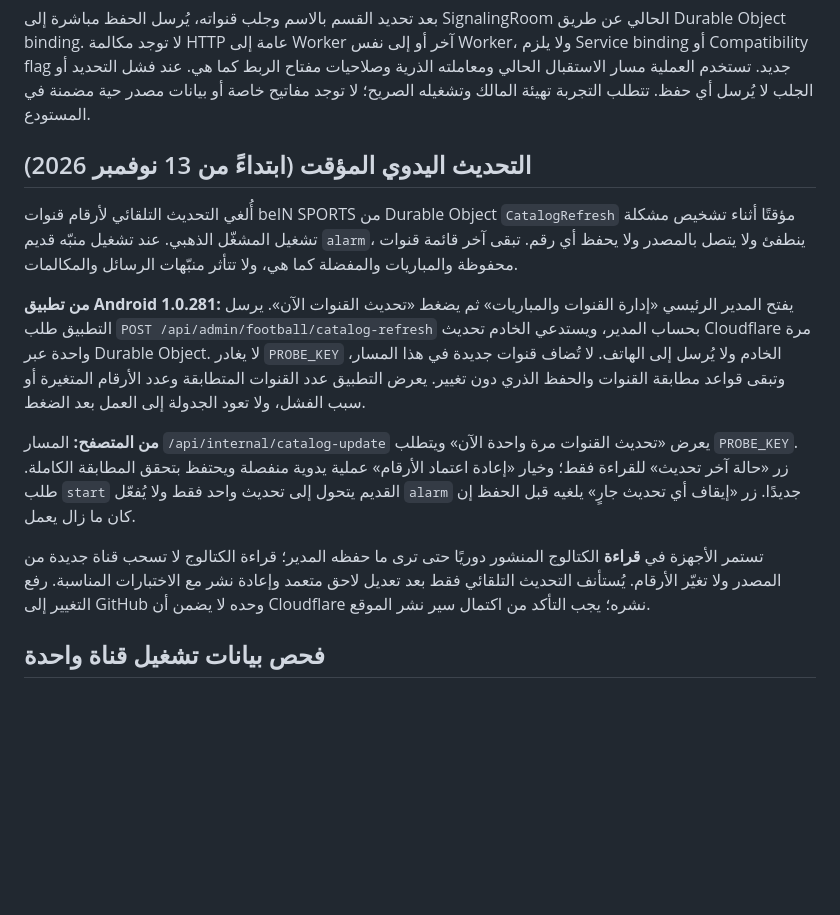
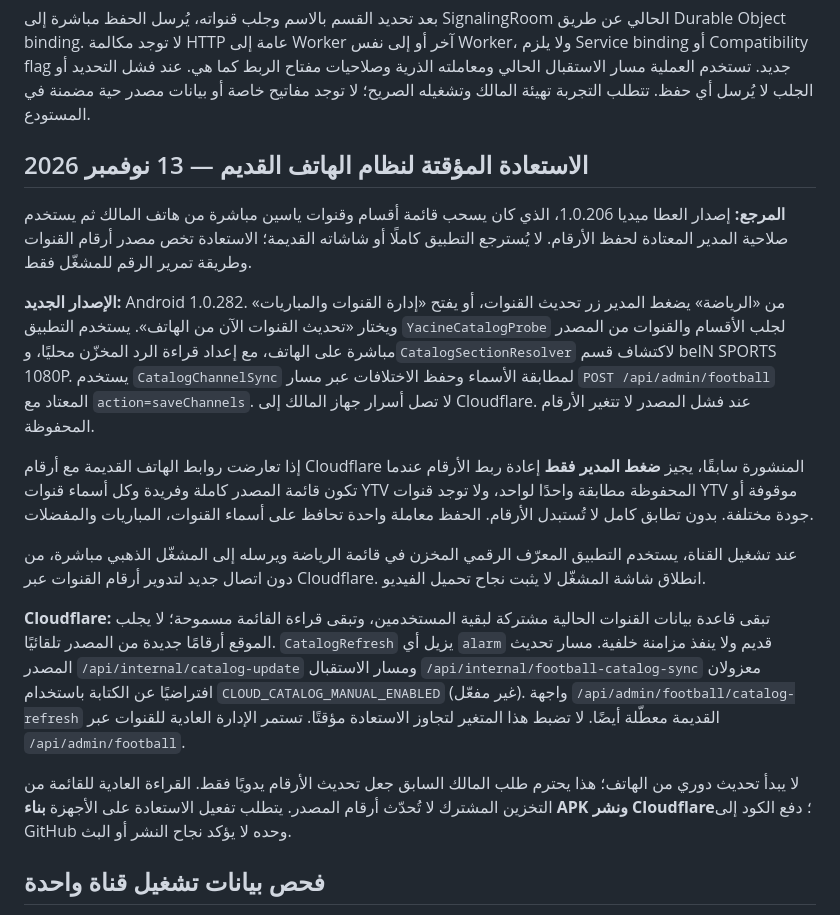
Before and after one commit to omaratta077-glitch/tawasol-alatta, a Markdown page: docs/CATALOG_RECEIVER_AR.md, the part around the change. GitHub-like rendering; blank space fills up the shorter version.

Commit message:
Document v206-style owner-phone catalog restoration with strict reanchor and Cloudflare isolation

```diff
--- a/docs/CATALOG_RECEIVER_AR.md
+++ b/docs/CATALOG_RECEIVER_AR.md
@@ -35,16 +35,19 @@
 بعد تحديد القسم بالاسم وجلب قنواته، يُرسل الحفظ مباشرة إلى SignalingRoom الحالي عن طريق Durable Object binding. لا توجد مكالمة HTTP عامة إلى Worker آخر أو إلى نفس Worker، ولا يلزم Service binding أو Compatibility flag جديد. تستخدم العملية مسار الاستقبال الحالي ومعاملته الذرية وصلاحيات مفتاح الربط كما هي. عند فشل التحديد أو الجلب لا يُرسل أي حفظ. تتطلب التجربة تهيئة المالك وتشغيله الصريح؛ لا توجد مفاتيح خاصة أو بيانات مصدر حية مضمنة في المستودع.
 
 
-## التحديث اليدوي المؤقت (ابتداءً من 13 نوفمبر 2026)
+## الاستعادة المؤقتة لنظام الهاتف القديم — 13 نوفمبر 2026
 
-أُلغي التحديث التلقائي لأرقام قنوات beIN SPORTS من Durable Object `CatalogRefresh` مؤقتًا أثناء تشخيص مشكلة تشغيل المشغّل الذهبي. عند تشغيل منبّه قديم `alarm`، ينطفئ ولا يتصل بالمصدر ولا يحفظ أي رقم. تبقى آخر قائمة قنوات محفوظة والمباريات والمفضلة كما هي، ولا تتأثر منبّهات الرسائل والمكالمات.
+**المرجع:** إصدار العطا ميديا 1.0.206، الذي كان يسحب قائمة أقسام وقنوات ياسين مباشرة من هاتف المالك ثم يستخدم صلاحية المدير المعتادة لحفظ الأرقام. لا يُسترجع التطبيق كاملًا أو شاشاته القديمة؛ الاستعادة تخص مصدر أرقام القنوات وطريقة تمرير الرقم للمشغّل فقط.
 
-**من تطبيق Android 1.0.281:** يفتح المدير الرئيسي «إدارة القنوات والمباريات» ثم يضغط «تحديث القنوات الآن». يرسل التطبيق طلب `POST /api/admin/football/catalog-refresh` بحساب المدير، ويستدعي الخادم تحديث Cloudflare مرة واحدة عبر Durable Object. لا يغادر `PROBE_KEY` الخادم ولا يُرسل إلى الهاتف. لا تُضاف قنوات جديدة في هذا المسار، وتبقى قواعد مطابقة القنوات والحفظ الذري دون تغيير. يعرض التطبيق عدد القنوات المتطابقة وعدد الأرقام المتغيرة أو سبب الفشل، ولا تعود الجدولة إلى العمل بعد الضغط.
+**الإصدار الجديد:** Android 1.0.282. من «الرياضة» يضغط المدير زر تحديث القنوات، أو يفتح «إدارة القنوات والمباريات» ويختار «تحديث القنوات الآن من الهاتف». يستخدم التطبيق `YacineCatalogProbe` لجلب الأقسام والقنوات من المصدر مباشرة على الهاتف، مع إعداد قراءة الرد المخزّن محليًا، و`CatalogSectionResolver` لاكتشاف قسم beIN SPORTS 1080P. يستخدم `CatalogChannelSync` لمطابقة الأسماء وحفظ الاختلافات عبر مسار `POST /api/admin/football` المعتاد مع `action=saveChannels`. لا تصل أسرار جهاز المالك إلى Cloudflare. عند فشل المصدر لا تتغير الأرقام المحفوظة.
 
-**من المتصفح:** المسار `/api/internal/catalog-update` يعرض «تحديث القنوات مرة واحدة الآن» ويتطلب `PROBE_KEY`. زر «حالة آخر تحديث» للقراءة فقط؛ وخيار «إعادة اعتماد الأرقام» عملية يدوية منفصلة ويحتفظ بتحقق المطابقة الكاملة. طلب `start` القديم يتحول إلى تحديث واحد فقط ولا يُفعّل `alarm` جديدًا. زر «إيقاف أي تحديث جارٍ» يلغيه قبل الحفظ إن كان ما زال يعمل.
+إذا تعارضت روابط الهاتف القديمة مع أرقام Cloudflare المنشورة سابقًا، يجيز **ضغط المدير فقط** إعادة ربط الأرقام عندما تكون قائمة المصدر كاملة وفريدة وكل أسماء قنوات YTV المحفوظة مطابقة واحدًا لواحد، ولا توجد قنوات YTV موقوفة أو جودة مختلفة. بدون تطابق كامل لا تُستبدل الأرقام. الحفظ معاملة واحدة تحافظ على أسماء القنوات، المباريات والمفضلات.
 
-تستمر الأجهزة في **قراءة** الكتالوج المنشور دوريًا حتى ترى ما حفظه المدير؛ قراءة الكتالوج لا تسحب قناة جديدة من المصدر ولا تغيّر الأرقام. يُستأنف التحديث التلقائي فقط بعد تعديل لاحق متعمد وإعادة نشر مع الاختبارات المناسبة. رفع التغيير إلى GitHub وحده لا يضمن أن Cloudflare نشره؛ يجب التأكد من اكتمال سير نشر الموقع.
+عند تشغيل القناة، يستخدم التطبيق المعرّف الرقمي المخزن في قائمة الرياضة ويرسله إلى المشغّل الذهبي مباشرة، من دون اتصال جديد لتدوير أرقام القنوات عبر Cloudflare. انطلاق شاشة المشغّل لا يثبت نجاح تحميل الفيديو.
 
+**Cloudflare:** تبقى قاعدة بيانات القنوات الحالية مشتركة لبقية المستخدمين، وتبقى قراءة القائمة مسموحة؛ لا يجلب الموقع أرقامًا جديدة من المصدر تلقائيًا. `CatalogRefresh` يزيل أي `alarm` قديم ولا ينفذ مزامنة خلفية. مسار تحديث المصدر `/api/internal/catalog-update` ومسار الاستقبال `/api/internal/football-catalog-sync` معزولان افتراضيًا عن الكتابة باستخدام `CLOUD_CATALOG_MANUAL_ENABLED` (غير مفعّل). واجهة `/api/admin/football/catalog-refresh` القديمة معطّلة أيضًا. لا تضبط هذا المتغير لتجاوز الاستعادة مؤقتًا. تستمر الإدارة العادية للقنوات عبر `/api/admin/football`.
+
+لا يبدأ تحديث دوري من الهاتف؛ هذا يحترم طلب المالك السابق جعل تحديث الأرقام يدويًا فقط. القراءة العادية للقائمة من التخزين المشترك لا تُحدّث أرقام المصدر. يتطلب تفعيل الاستعادة على الأجهزة **بناء APK ونشر Cloudflare**؛ دفع الكود إلى GitHub وحده لا يؤكد نجاح النشر أو البث.
 
 ## فحص بيانات تشغيل قناة واحدة
 
```
